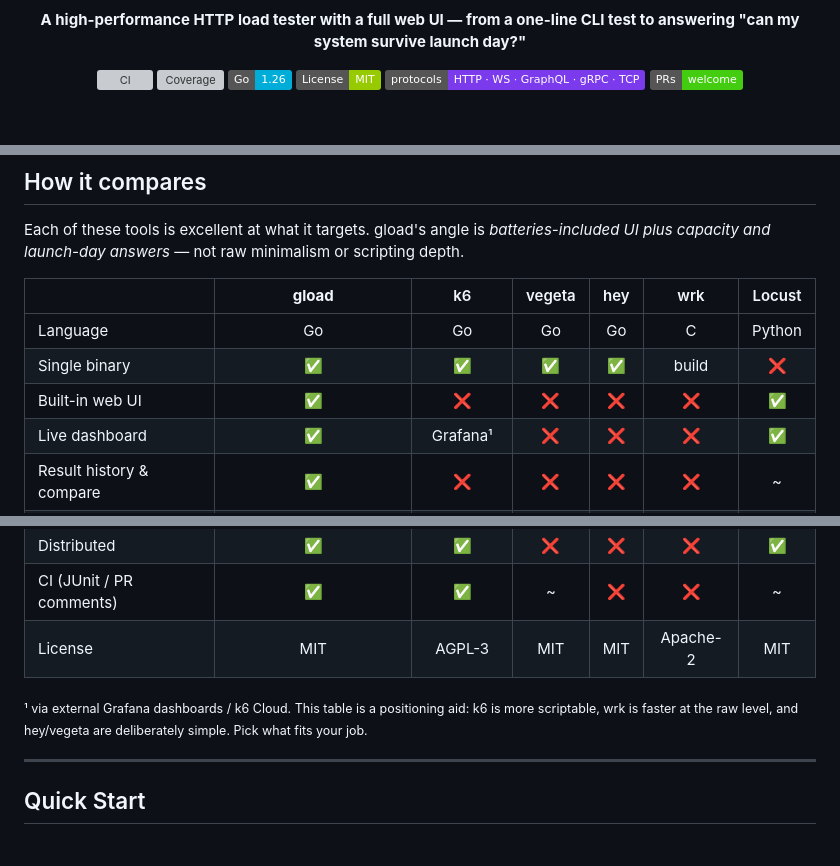
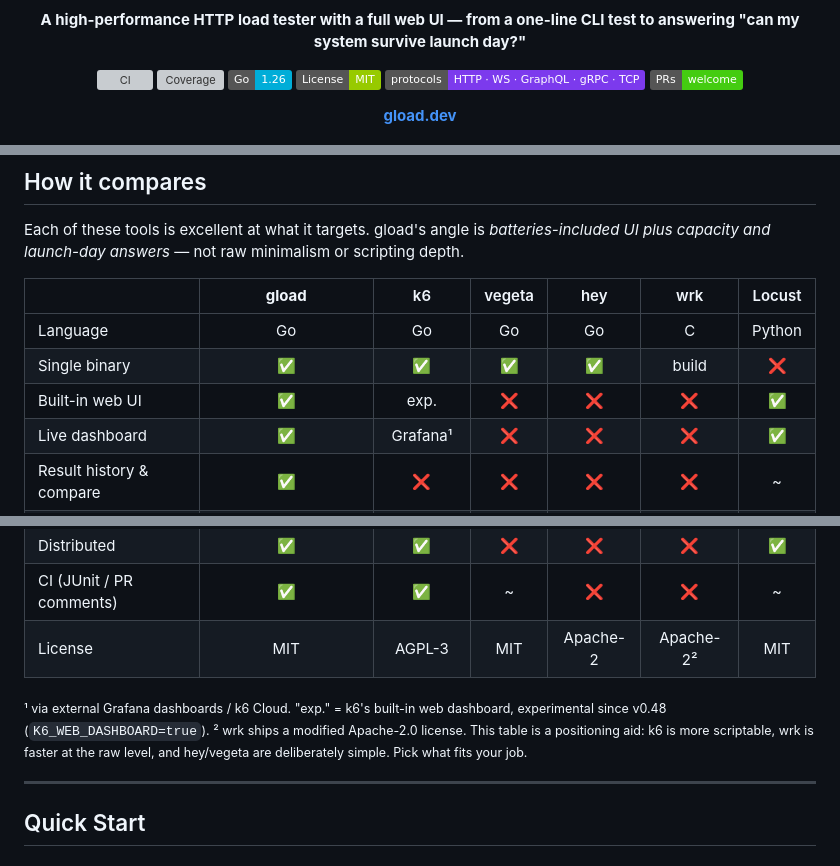
Before and after one commit to mertgundoganx/gload, a Markdown page: README.md, 3 parts joined by grey strips. Drawn GitHub-style; badges without logos; blank space fills up the shorter version; grey boxes are pictures that could not be loaded.

Commit message:
docs: correct the comparison table and link gload.dev (#9)
Docs-only: fix hey/wrk licenses and note k6's experimental dashboard in
the comparison table; add a gload.dev link under the badges. No version
bump.

```diff
--- a/README.md
+++ b/README.md
@@ -12,6 +12,8 @@
   <img alt="Protocols" src="https://img.shields.io/badge/protocols-HTTP%20%C2%B7%20WS%20%C2%B7%20GraphQL%20%C2%B7%20gRPC%20%C2%B7%20TCP-7c3aed">
   <img alt="PRs Welcome" src="https://img.shields.io/badge/PRs-welcome-brightgreen">
 </p>
+
+<p align="center"><a href="https://gload.dev"><b>gload.dev</b></a></p>
 
 <p align="center">
   <img src="docs/demo.png" alt="gload web dashboard — three services with live RPS, latency, and error-rate metrics" width="900">
@@ -140,7 +142,7 @@ minimalism or scripting depth.
 |---|:--:|:--:|:--:|:--:|:--:|:--:|
 | Language | Go | Go | Go | Go | C | Python |
 | Single binary | ✅ | ✅ | ✅ | ✅ | build | ❌ |
-| Built-in web UI | ✅ | ❌ | ❌ | ❌ | ❌ | ✅ |
+| Built-in web UI | ✅ | exp. | ❌ | ❌ | ❌ | ✅ |
 | Live dashboard | ✅ | Grafana¹ | ❌ | ❌ | ❌ | ✅ |
 | Result history & compare | ✅ | ❌ | ❌ | ❌ | ❌ | ~ |
 | Capacity-knee finder | ✅ | ❌ | ❌ | ❌ | ❌ | ❌ |
@@ -149,11 +151,13 @@ minimalism or scripting depth.
 | No-code scenarios | ✅ | JS | — | — | Lua | Python |
 | Distributed | ✅ | ✅ | ❌ | ❌ | ❌ | ✅ |
 | CI (JUnit / PR comments) | ✅ | ✅ | ~ | ❌ | ❌ | ~ |
-| License | MIT | AGPL-3 | MIT | MIT | Apache-2 | MIT |
+| License | MIT | AGPL-3 | MIT | Apache-2 | Apache-2² | MIT |
 
-<sub>¹ via external Grafana dashboards / k6 Cloud. This table is a positioning
-aid: k6 is more scriptable, wrk is faster at the raw level, and hey/vegeta are
-deliberately simple. Pick what fits your job.</sub>
+<sub>¹ via external Grafana dashboards / k6 Cloud. "exp." = k6's built-in web
+dashboard, experimental since v0.48 (`K6_WEB_DASHBOARD=true`). ² wrk ships a
+modified Apache-2.0 license. This table is a positioning aid: k6 is more
+scriptable, wrk is faster at the raw level, and hey/vegeta are deliberately
+simple. Pick what fits your job.</sub>
 
 ---
 
```
Also changed, not shown: CHANGELOG.md (+5 -0 lines).
